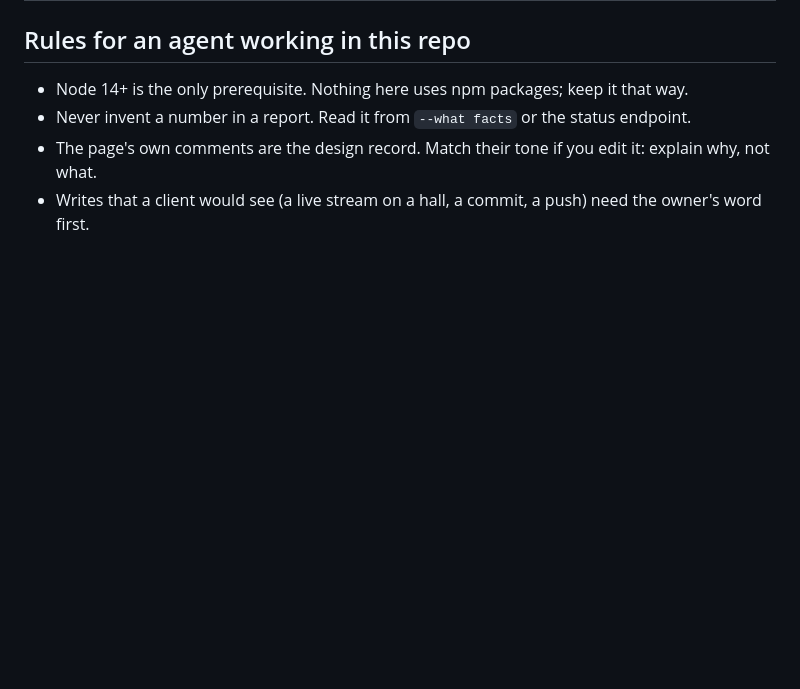
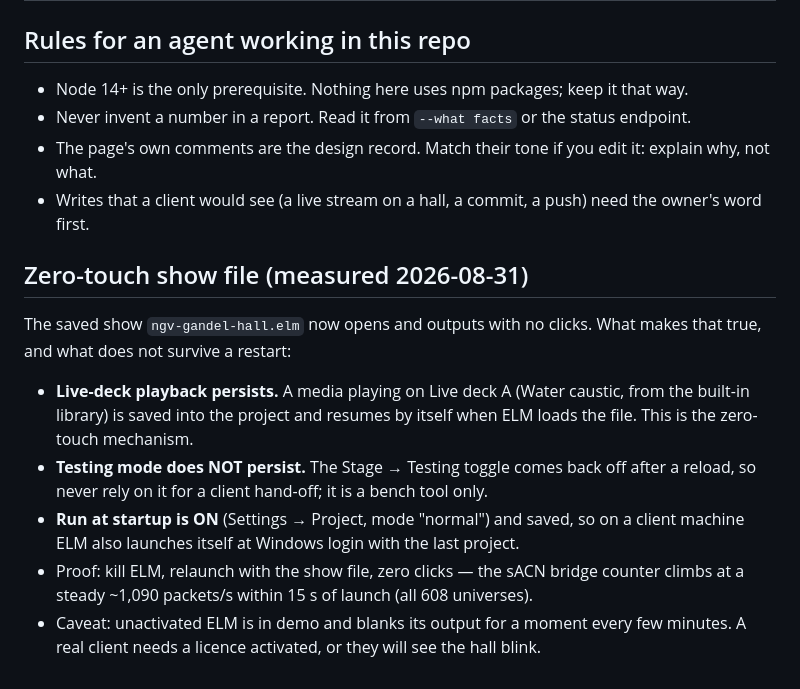
Before and after one commit to Lotron-Electrical/ngv-hall-model, a Markdown page: AGENTS.md, the part around the change. GitHub-like rendering; blank space fills up the shorter version.

Commit message:
The show file remembers its own dance: deck playback survives a restart, testing mode does not
Co-Authored-By: Claude Fable 5 <noreply@anthropic.com>
Claude-Session: https://claude.ai/code/session_01ATyw9B1rNNVQdnXrsAKKes

```diff
--- a/AGENTS.md
+++ b/AGENTS.md
@@ -229,3 +229,20 @@ addressed`. `L` reaching 73,536 means every pixel in the map found a universe in
   what.
 - Writes that a client would see (a live stream on a hall, a commit, a push) need the owner's word
   first.
+
+## Zero-touch show file (measured 2026-08-31)
+
+The saved show `ngv-gandel-hall.elm` now opens and outputs with no clicks. What makes that true,
+and what does not survive a restart:
+
+- **Live-deck playback persists.** A media playing on Live deck A (Water caustic, from the built-in
+  library) is saved into the project and resumes by itself when ELM loads the file. This is the
+  zero-touch mechanism.
+- **Testing mode does NOT persist.** The Stage → Testing toggle comes back off after a reload, so
+  never rely on it for a client hand-off; it is a bench tool only.
+- **Run at startup is ON** (Settings → Project, mode "normal") and saved, so on a client machine ELM
+  also launches itself at Windows login with the last project.
+- Proof: kill ELM, relaunch with the show file, zero clicks — the sACN bridge counter climbs at a
+  steady ~1,090 packets/s within 15 s of launch (all 608 universes).
+- Caveat: unactivated ELM is in demo and blanks its output for a moment every few minutes. A real
+  client needs a licence activated, or they will see the hall blink.
```
